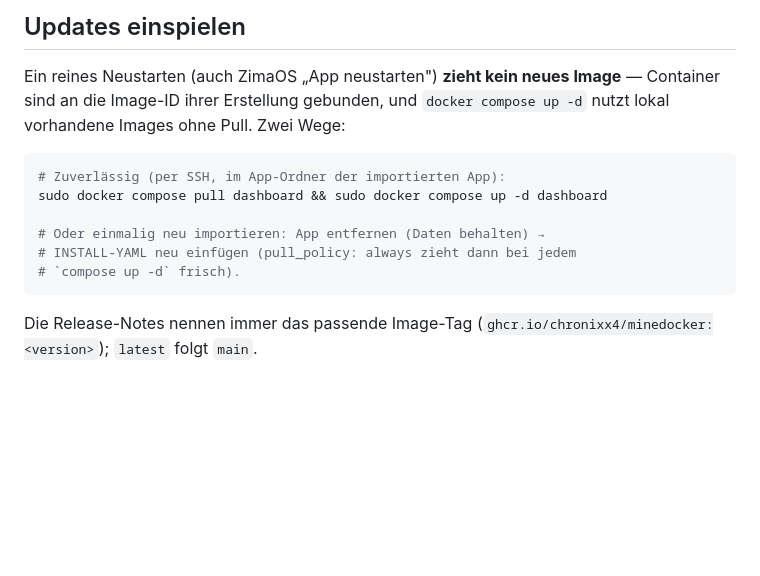
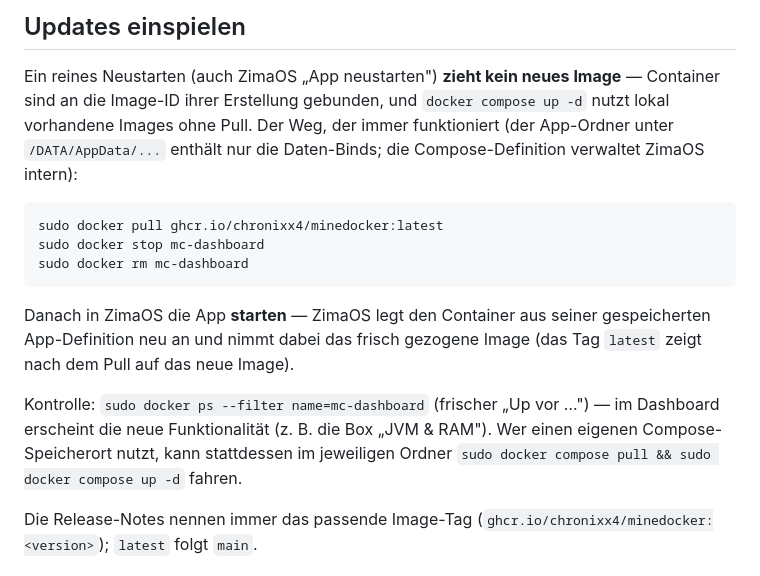
Before and after one commit to Chronixx4/minedocker, a Markdown page: INSTALL-ZIMAOS.md, the part around the change. Drawn GitHub-style; blank space fills up the shorter version.

Commit message:
INSTALL-ZIMAOS: image-first update procedure (ZimaOS keeps app compose internally)

````diff
--- a/INSTALL-ZIMAOS.md
+++ b/INSTALL-ZIMAOS.md
@@ -143,16 +143,24 @@ services:
 
 Ein reines Neustarten (auch ZimaOS „App neustarten") **zieht kein neues
 Image** — Container sind an die Image-ID ihrer Erstellung gebunden, und
-`docker compose up -d` nutzt lokal vorhandene Images ohne Pull. Zwei Wege:
+`docker compose up -d` nutzt lokal vorhandene Images ohne Pull. Der Weg, der
+immer funktioniert (der App-Ordner unter `/DATA/AppData/...` enthält nur die
+Daten-Binds; die Compose-Definition verwaltet ZimaOS intern):
 
 ```bash
-# Zuverlässig (per SSH, im App-Ordner der importierten App):
-sudo docker compose pull dashboard && sudo docker compose up -d dashboard
+sudo docker pull ghcr.io/chronixx4/minedocker:latest
+sudo docker stop mc-dashboard
+sudo docker rm mc-dashboard
+```
 
-# Oder einmalig neu importieren: App entfernen (Daten behalten) →
-# INSTALL-YAML neu einfügen (pull_policy: always zieht dann bei jedem
-# `compose up -d` frisch).
-```
+Danach in ZimaOS die App **starten** — ZimaOS legt den Container aus seiner
+gespeicherten App-Definition neu an und nimmt dabei das frisch gezogene
+Image (das Tag `latest` zeigt nach dem Pull auf das neue Image).
+
+Kontrolle: `sudo docker ps --filter name=mc-dashboard` (frischer „Up vor …") —
+im Dashboard erscheint die neue Funktionalität (z. B. die Box „JVM & RAM").
+Wer einen eigenen Compose-Speicherort nutzt, kann stattdessen im jeweiligen
+Ordner `sudo docker compose pull && sudo docker compose up -d` fahren.
 
 Die Release-Notes nennen immer das passende Image-Tag
 (`ghcr.io/chronixx4/minedocker:<version>`); `latest` folgt `main`.
````
